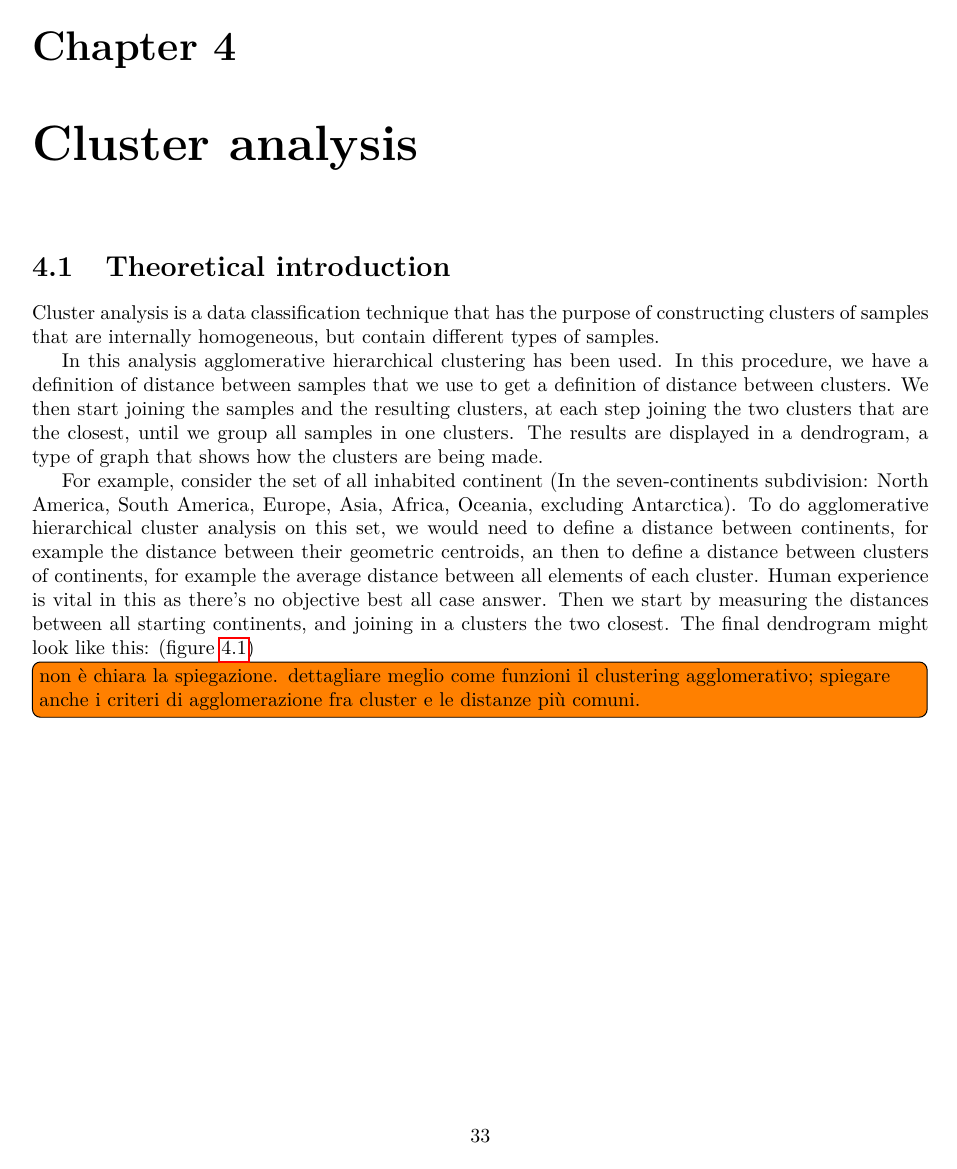
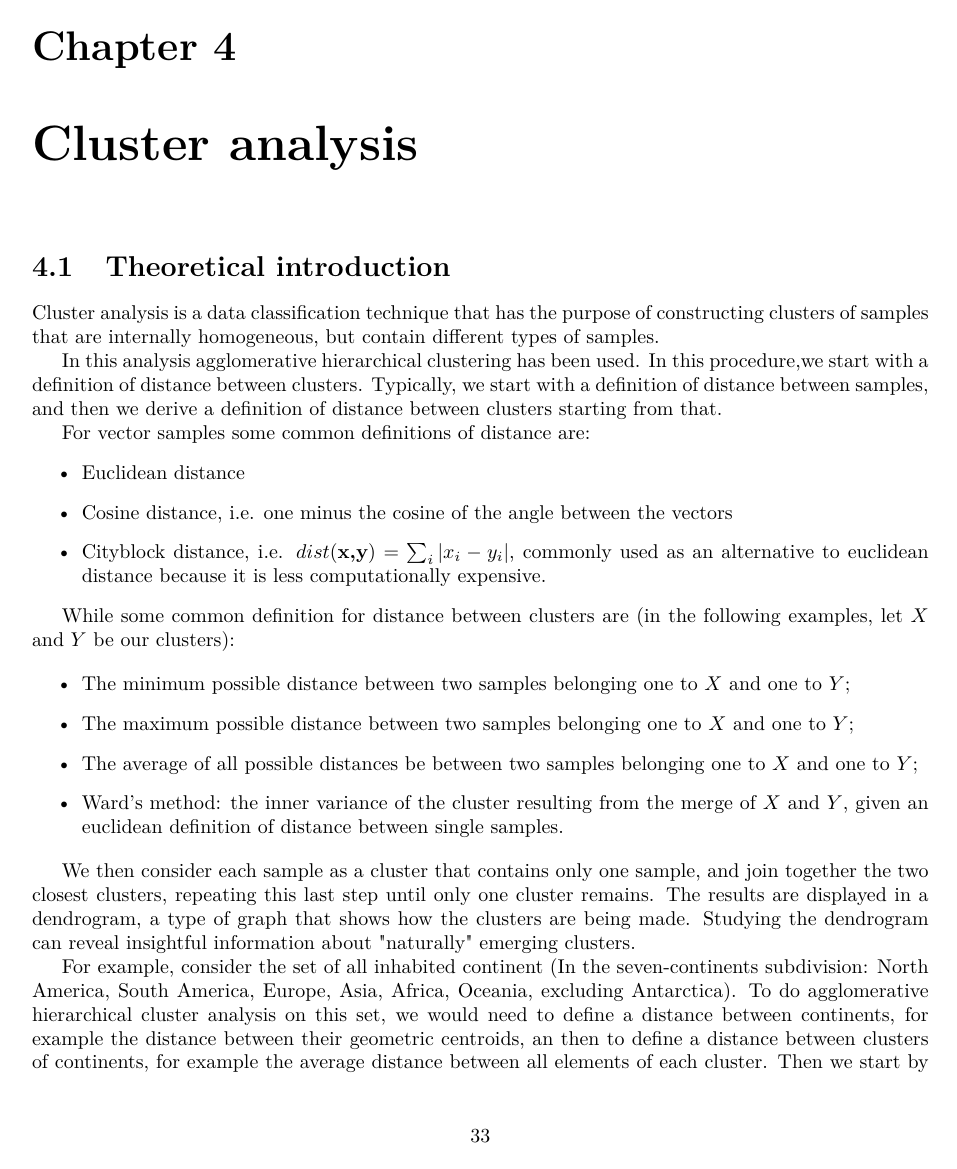
Before and after one commit to AlessandroDalMaso/master_thesis, a LaTeX thesis (main.tex): page 36 of 58. Compiled offline with pdfLaTeX.

Commit message:
explained better cluster analysis

```diff
--- a/main.tex
+++ b/main.tex
@@ -1005,14 +1017,33 @@ Again, the algorithm performed worse with this modification (table \ref{4tab}).
 Cluster analysis is a data classification technique that has the purpose of constructing clusters of samples that are internally homogeneous, but contain different types of samples.
 
 In this analysis agglomerative hierarchical clustering has been used.
-In this procedure, we have a definition of distance between samples that we use to get a definition of distance between clusters.
-We then start joining the samples and the resulting clusters, at each step joining the two clusters that are the closest, until we group all samples in one clusters.
+In this procedure,we start with a definition of distance between clusters.
+Typically, we start with a definition of distance between samples, and then we derive a definition of distance between clusters starting from that.
+
+For vector samples some common definitions of distance are:
+\begin{itemize}
+	\item Euclidean distance
+	\item Cosine distance, i.e. one minus the cosine of the angle between the vectors
+	\item Cityblock distance, i.e. $dist(\textbf{x,y}) = \sum_i |x_i-y_i|$, commonly used as an alternative to euclidean distance because it is less computationally expensive.
+\end{itemize}
+
+While some common definition for distance between clusters are (in the following examples, let $X$ and $Y$ be our clusters):
+
+\begin{itemize}
+	\item The minimum possible distance between two samples belonging one to $X$ and one to $Y$;
+	\item The maximum possible distance between two samples belonging one to $X$ and one to $Y$;
+	\item The average of all possible distances be between two samples belonging one to $X$ and one to $Y$;
+	\item Ward's method: the inner variance of the cluster resulting from the merge of $X$ and $Y$, given an euclidean definition of distance between single samples.
+\end{itemize}
+
+
+We then consider each sample as a cluster that contains only one sample, and join together the two closest clusters, repeating this last step until only one cluster remains.
 The results are displayed in a dendrogram, a type of graph that shows how the clusters are being made.
+Studying the dendrogram can reveal insightful information about "naturally" emerging clusters.
 
 For example, consider the set of all inhabited continent (In the seven-continents subdivision:
 North America, South America, Europe, Asia, Africa, Oceania, excluding Antarctica).
 To do agglomerative hierarchical cluster analysis on this set, we would need to define a distance between continents, for example the distance between their geometric centroids, an then to define a distance between clusters of continents, for example the average distance between all elements of each cluster.
-Human experience is vital in this as there's no objective best all case answer.
 Then we start by measuring the distances between all starting continents, and joining in a clusters the two closest.
 The final dendrogram might look like this:
 (figure \ref{conte})
```
Also changed, not shown: main.tex (28 more changed lines).
